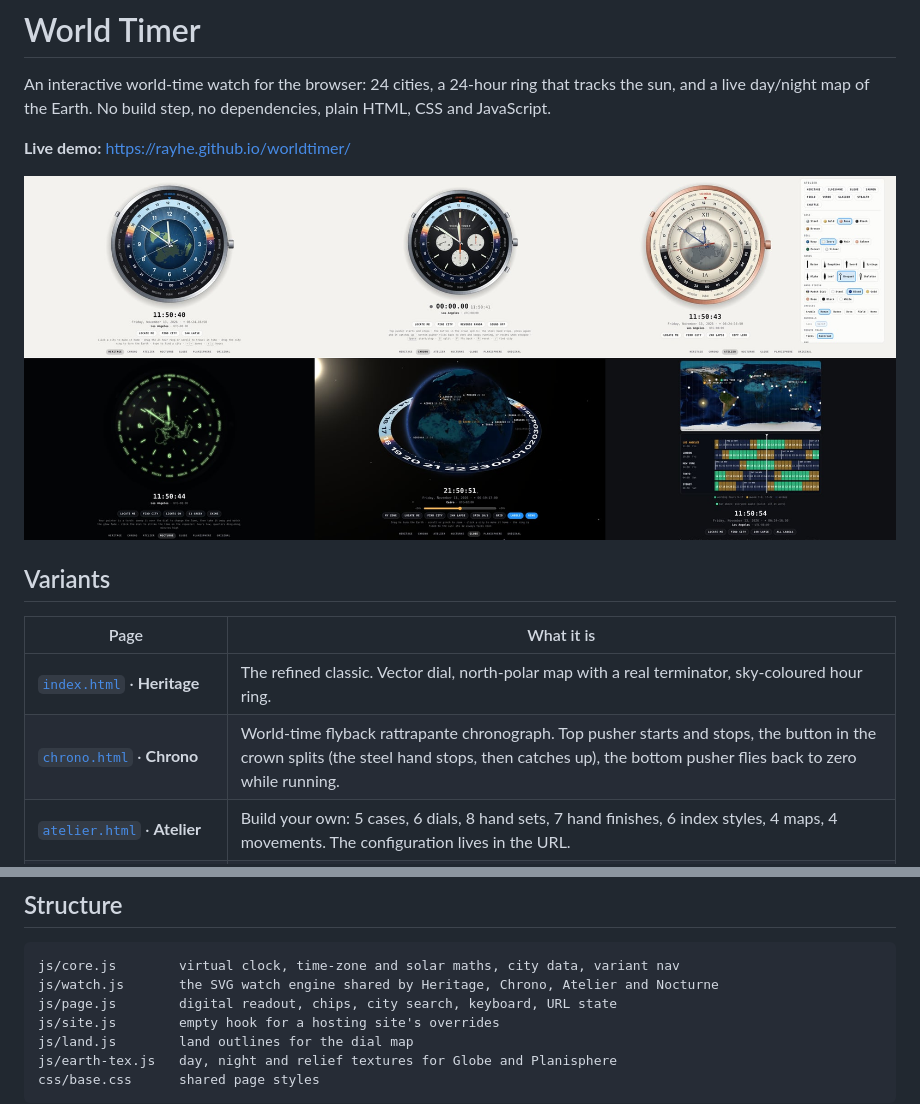
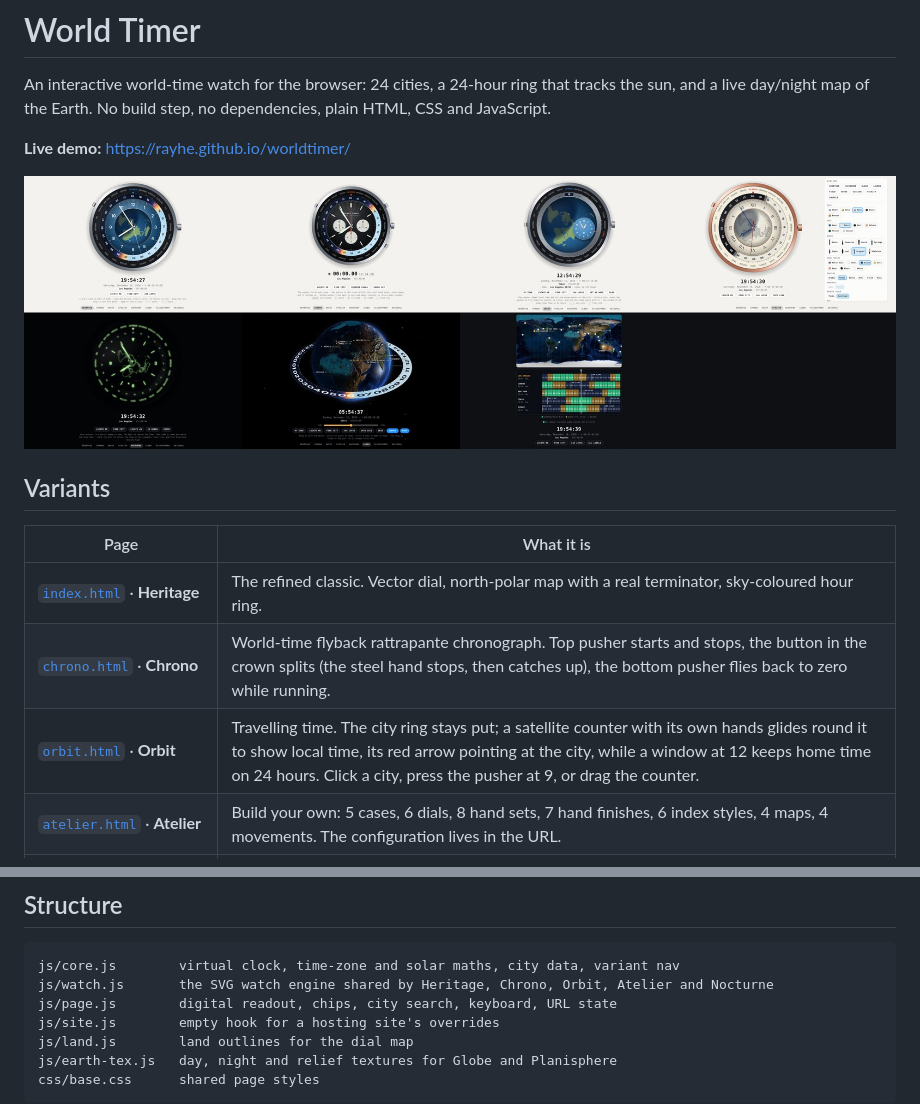
Before and after one commit to rayhe/worldtimer, a Markdown page: README.md, 2 parts joined by grey strips. Rendered like a GitHub page; pictures changed too: docs/variants.jpg.

````diff
--- a/README.md
+++ b/README.md
@@ -12,6 +12,7 @@ An interactive world-time watch for the browser: 24 cities, a 24-hour ring that
 | --- | --- |
 | [`index.html`](index.html) · **Heritage** | The refined classic. Vector dial, north-polar map with a real terminator, sky-coloured hour ring. |
 | [`chrono.html`](chrono.html) · **Chrono** | World-time flyback rattrapante chronograph. Top pusher starts and stops, the button in the crown splits (the steel hand stops, then catches up), the bottom pusher flies back to zero while running. |
+| [`orbit.html`](orbit.html) · **Orbit** | Travelling time. The city ring stays put; a satellite counter with its own hands glides round it to show local time, its red arrow pointing at the city, while a window at 12 keeps home time on 24 hours. Click a city, press the pusher at 9, or drag the counter. |
 | [`atelier.html`](atelier.html) · **Atelier** | Build your own: 5 cases, 6 dials, 8 hand sets, 7 hand finishes, 6 index styles, 4 maps, 4 movements. The configuration lives in the URL. |
 | [`nocturne.html`](nocturne.html) · **Nocturne** | The watch in the dark. Your pointer is a torch that charges the lume; click the dial to strike the time on a minute repeater. |
 | [`globe.html`](globe.html) · **Globe** | A real globe in WebGL: NASA imagery, city lights, atmosphere, and an hour ring fixed to the sun. VR and AR through WebXR. |
@@ -54,7 +55,7 @@ Any page can be shown inside another page with `<iframe src="chrono.html?embed">
 
 ```
 js/core.js        virtual clock, time-zone and solar maths, city data, variant nav
-js/watch.js       the SVG watch engine shared by Heritage, Chrono, Atelier and Nocturne
+js/watch.js       the SVG watch engine shared by Heritage, Chrono, Orbit, Atelier and Nocturne
 js/page.js        digital readout, chips, city search, keyboard, URL state
 js/site.js        empty hook for a hosting site's overrides
 js/land.js        land outlines for the dial map
````
Also changed, not shown: other parts of README.md (+1 -1 lines), 3 other files.
